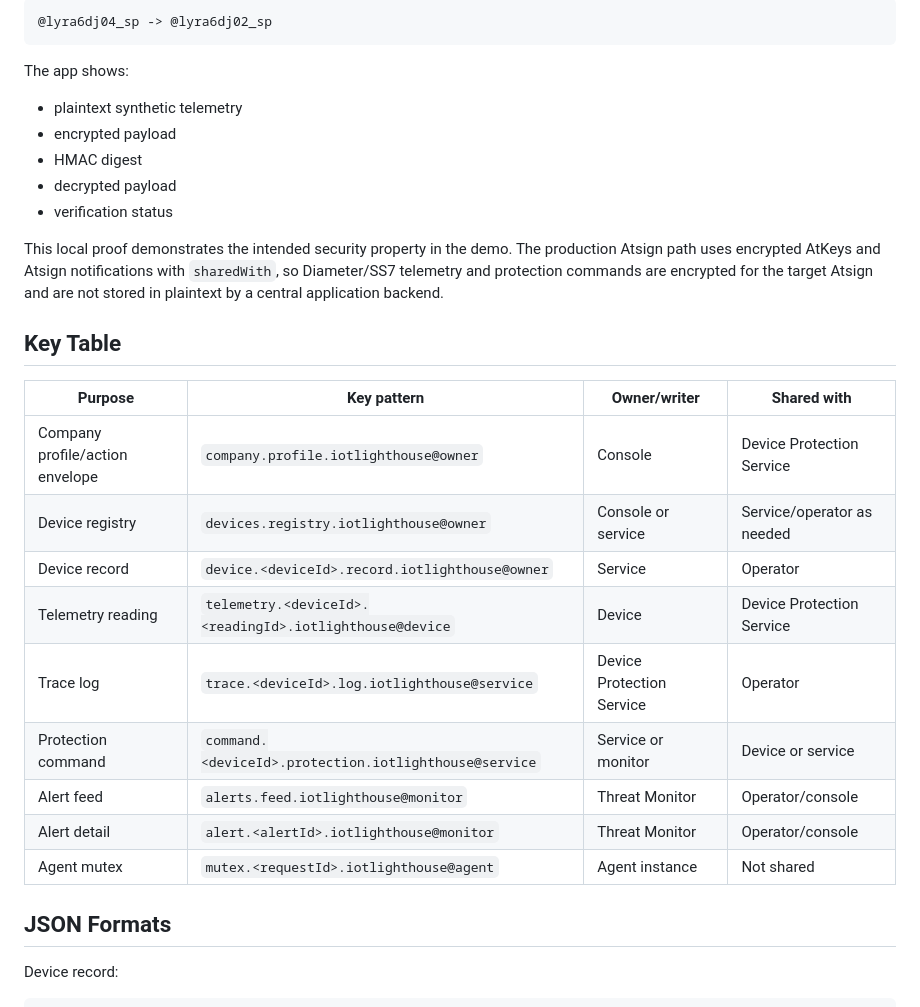
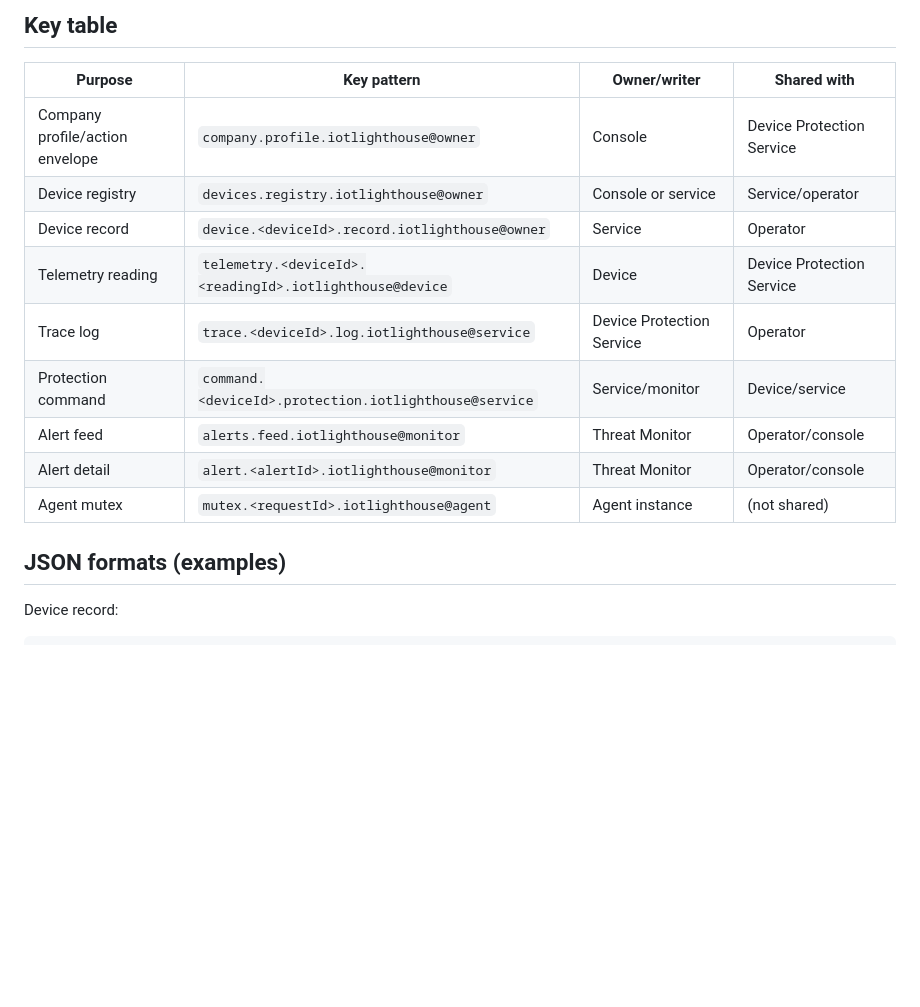
Before and after one commit to aidandaniel/Iot-lighthouse, a Markdown page: README.md, the part around one of its changes. GitHub-like rendering; blank space fills up the shorter version.

````diff
--- a/README.md
+++ b/README.md
@@ -65,33 +71,19 @@ The hackathon MVP hardcodes telecom signaling-device specifications so the demo
 
-```text
-@lyra6dj04_sp -> @lyra6dj02_sp
-```
-
-The app shows:
-
-- plaintext synthetic telemetry
-- encrypted payload
-- HMAC digest
-- decrypted payload
-- verification status
-
-This local proof demonstrates the intended security property in the demo. The production Atsign path uses encrypted AtKeys and Atsign notifications with `sharedWith`, so Diameter/SS7 telemetry and protection commands are encrypted for the target Atsign and are not stored in plaintext by a central application backend.
-
-## Key Table
+## Key table
 
 | Purpose | Key pattern | Owner/writer | Shared with |
 | --- | --- | --- | --- |
 | Company profile/action envelope | `company.profile.iotlighthouse@owner` | Console | Device Protection Service |
-| Device registry | `devices.registry.iotlighthouse@owner` | Console or service | Service/operator as needed |
+| Device registry | `devices.registry.iotlighthouse@owner` | Console or service | Service/operator |
 | Device record | `device.<deviceId>.record.iotlighthouse@owner` | Service | Operator |
 | Telemetry reading | `telemetry.<deviceId>.<readingId>.iotlighthouse@device` | Device | Device Protection Service |
 | Trace log | `trace.<deviceId>.log.iotlighthouse@service` | Device Protection Service | Operator |
-| Protection command | `command.<deviceId>.protection.iotlighthouse@service` | Service or monitor | Device or service |
+| Protection command | `command.<deviceId>.protection.iotlighthouse@service` | Service/monitor | Device/service |
 | Alert feed | `alerts.feed.iotlighthouse@monitor` | Threat Monitor | Operator/console |
 | Alert detail | `alert.<alertId>.iotlighthouse@monitor` | Threat Monitor | Operator/console |
-| Agent mutex | `mutex.<requestId>.iotlighthouse@agent` | Agent instance | Not shared |
+| Agent mutex | `mutex.<requestId>.iotlighthouse@agent` | Agent instance | (not shared) |
 
-## JSON Formats
+## JSON formats (examples)
 
 Device record:
 
````
Also changed, not shown: other parts of README.md (+60 -52 lines).
